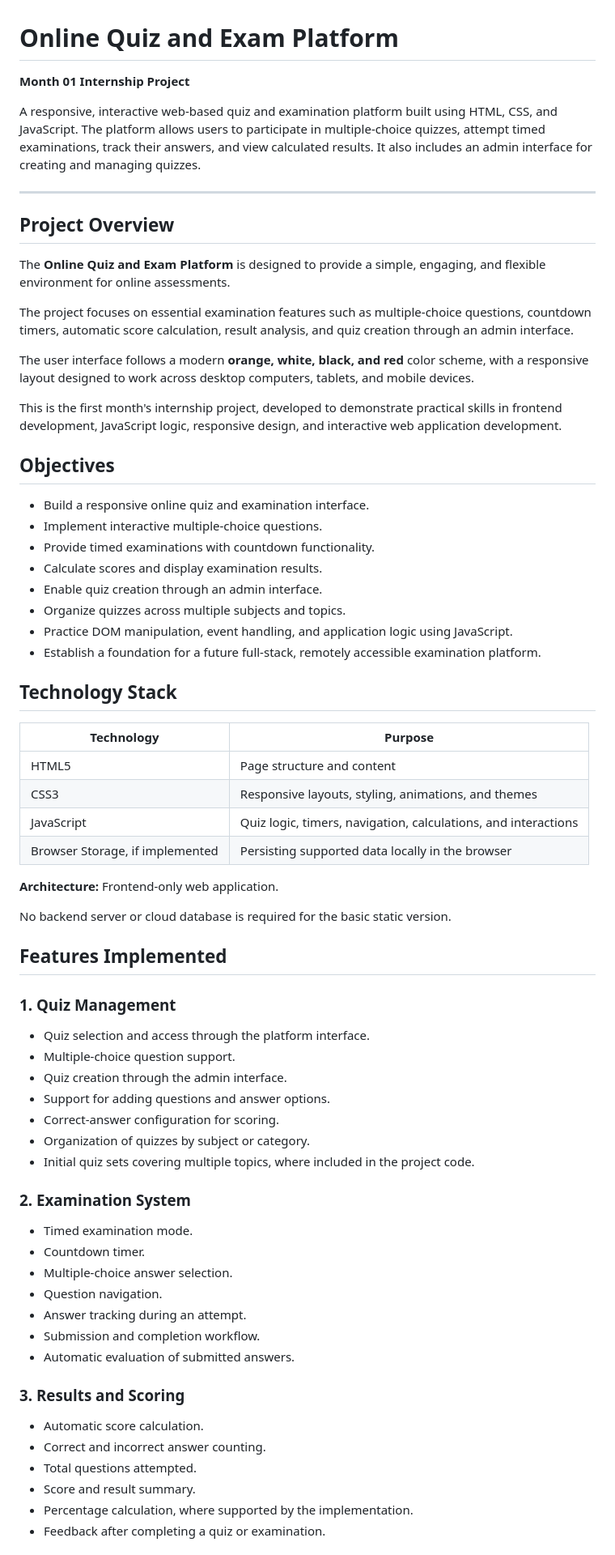
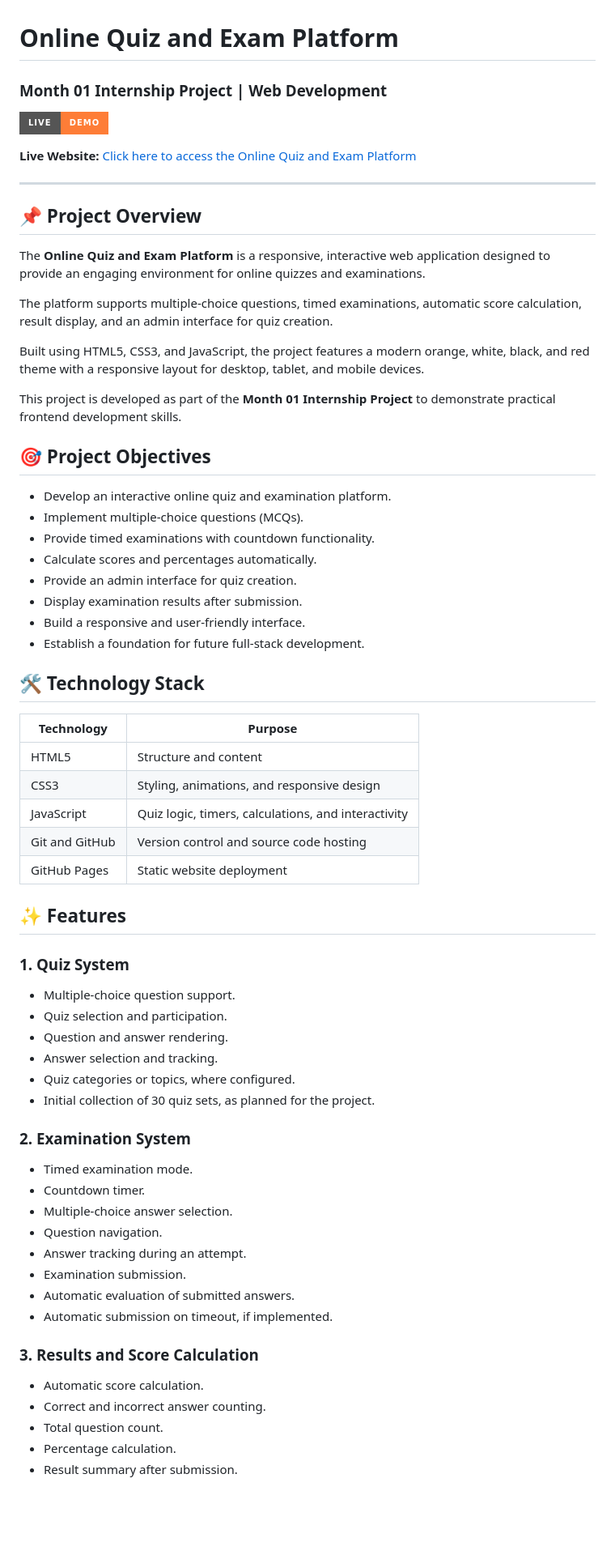
Before and after one commit to PreetamKumar9/Month_01_Intern_Online_Quiz_Exam_Platform, a Markdown page: README.md, the part around one of its changes. Shown at 81% size. Drawn GitHub-style; badges without logos; blank space fills up the shorter version.

```diff
--- a/README.md
+++ b/README.md
@@ -1,73 +1,68 @@
 # Online Quiz and Exam Platform
 
-**Month 01 Internship Project**
+### Month 01 Internship Project | Web Development
 
-A responsive, interactive web-based quiz and examination platform built using HTML, CSS, and JavaScript. The platform allows users to participate in multiple-choice quizzes, attempt timed examinations, track their answers, and view calculated results. It also includes an admin interface for creating and managing quizzes.
+[![Live Demo](https://img.shields.io/badge/Live-Demo-orange?style=for-the-badge)](https://preetamkumar9.github.io/Month_01_Intern_Online_Quiz_Exam_Platform/)
+
+**Live Website:** [Click here to access the Online Quiz and Exam Platform](https://preetamkumar9.github.io/Month_01_Intern_Online_Quiz_Exam_Platform/)
 
 ---
 
-## Project Overview
+## 📌 Project Overview
 
-The **Online Quiz and Exam Platform** is designed to provide a simple, engaging, and flexible environment for online assessments.
+The **Online Quiz and Exam Platform** is a responsive, interactive web application designed to provide an engaging environment for online quizzes and examinations.
 
-The project focuses on essential examination features such as multiple-choice questions, countdown timers, automatic score calculation, result analysis, and quiz creation through an admin interface.
+The platform supports multiple-choice questions, timed examinations, automatic score calculation, result display, and an admin interface for quiz creation.
 
-The user interface follows a modern **orange, white, black, and red** color scheme, with a responsive layout designed to work across desktop computers, tablets, and mobile devices.
+Built using HTML5, CSS3, and JavaScript, the project features a modern orange, white, black, and red theme with a responsive layout for desktop, tablet, and mobile devices.
 
-This is the first month's internship project, developed to demonstrate practical skills in frontend development, JavaScript logic, responsive design, and interactive web application development.
+This project is developed as part of the **Month 01 Internship Project** to demonstrate practical frontend development skills.
 
-## Objectives
+## 🎯 Project Objectives
 
-- Build a responsive online quiz and examination interface.
-- Implement interactive multiple-choice questions.
+- Develop an interactive online quiz and examination platform.
+- Implement multiple-choice questions (MCQs).
 - Provide timed examinations with countdown functionality.
-- Calculate scores and display examination results.
-- Enable quiz creation through an admin interface.
-- Organize quizzes across multiple subjects and topics.
-- Practice DOM manipulation, event handling, and application logic using JavaScript.
-- Establish a foundation for a future full-stack, remotely accessible examination platform.
+- Calculate scores and percentages automatically.
+- Provide an admin interface for quiz creation.
+- Display examination results after submission.
+- Build a responsive and user-friendly interface.
+- Establish a foundation for future full-stack development.
 
-## Technology Stack
+## 🛠️ Technology Stack
 
 | Technology | Purpose |
 |---|---|
-| HTML5 | Page structure and content |
-| CSS3 | Responsive layouts, styling, animations, and themes |
-| JavaScript | Quiz logic, timers, navigation, calculations, and interactions |
-| Browser Storage, if implemented | Persisting supported data locally in the browser |
+| HTML5 | Structure and content |
+| CSS3 | Styling, animations, and responsive design |
+| JavaScript | Quiz logic, timers, calculations, and interactivity |
+| Git and GitHub | Version control and source code hosting |
+| GitHub Pages | Static website deployment |
 
-**Architecture:** Frontend-only web application.
+## ✨ Features
 
-No backend server or cloud database is required for the basic static version.
-
-## Features Implemented
-
-### 1. Quiz Management
-
-- Quiz selection and access through the platform interface.
+### 1. Quiz System
 - Multiple-choice question support.
-- Quiz creation through the admin interface.
-- Support for adding questions and answer options.
-- Correct-answer configuration for scoring.
-- Organization of quizzes by subject or category.
-- Initial quiz sets covering multiple topics, where included in the project code.
+- Quiz selection and participation.
+- Question and answer rendering.
+- Answer selection and tracking.
+- Quiz categories or topics, where configured.
+- Initial collection of 30 quiz sets, as planned for the project.
 
 ### 2. Examination System
-
 - Timed examination mode.
 - Countdown timer.
 - Multiple-choice answer selection.
 - Question navigation.
 - Answer tracking during an attempt.
-- Submission and completion workflow.
+- Examination submission.
 - Automatic evaluation of submitted answers.
+- Automatic submission on timeout, if implemented.
 
-### 3. Results and Scoring
-
+### 3. Results and Score Calculation
 - Automatic score calculation.
 - Correct and incorrect answer counting.
-- Total questions attempted.
-- Score and result summary.
-- Percentage calculation, where supported by the implementation.
-- Feedback after completing a quiz or examination.
+- Total question count.
+- Percentage calculation.
+- Result summary after submission.
 
```
Also changed, not shown: other parts of README.md (+99 -168 lines).
